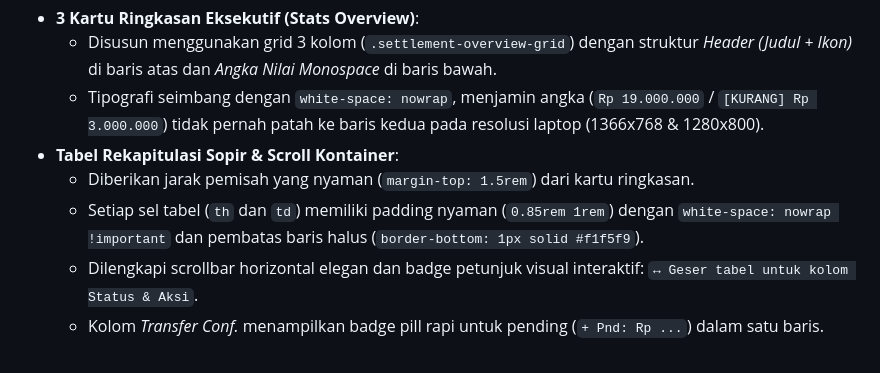
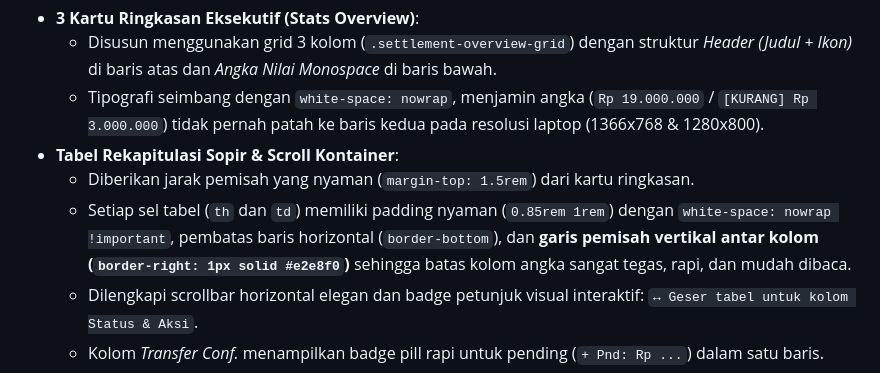
Before and after one commit to purnomoyusgiantoro/dingxin-symotech, a Markdown page: MEMORY.md, the part around the change. Rendered like a GitHub page.

Commit message:
docs: perbarui MEMORY.md dengan dokumentasi garis pemisah vertikal tabel

```diff
--- a/MEMORY.md
+++ b/MEMORY.md
@@ -131,7 +131,7 @@ Halaman: [`resources/views/filament/pages/daily-settlement-summary.blade.php`](f
   - Tipografi seimbang dengan `white-space: nowrap`, menjamin angka (`Rp 19.000.000` / `[KURANG] Rp 3.000.000`) tidak pernah patah ke baris kedua pada resolusi laptop (1366x768 & 1280x800).
 - **Tabel Rekapitulasi Sopir & Scroll Kontainer**:
   - Diberikan jarak pemisah yang nyaman (`margin-top: 1.5rem`) dari kartu ringkasan.
-  - Setiap sel tabel (`th` dan `td`) memiliki padding nyaman (`0.85rem 1rem`) dengan `white-space: nowrap !important` dan pembatas baris halus (`border-bottom: 1px solid #f1f5f9`).
+  - Setiap sel tabel (`th` dan `td`) memiliki padding nyaman (`0.85rem 1rem`) dengan `white-space: nowrap !important`, pembatas baris horizontal (`border-bottom`), dan **garis pemisah vertikal antar kolom (`border-right: 1px solid #e2e8f0`)** sehingga batas kolom angka sangat tegas, rapi, dan mudah dibaca.
   - Dilengkapi scrollbar horizontal elegan dan badge petunjuk visual interaktif: `↔ Geser tabel untuk kolom Status & Aksi`.
   - Kolom *Transfer Conf.* menampilkan badge pill rapi untuk pending (`+ Pnd: Rp ...`) dalam satu baris.
   - Kolom *Aksi Kasir* dilengkapi tombol input setor biru tebal dengan modal Livewire multi-setor yang aman dan teruji.
```
